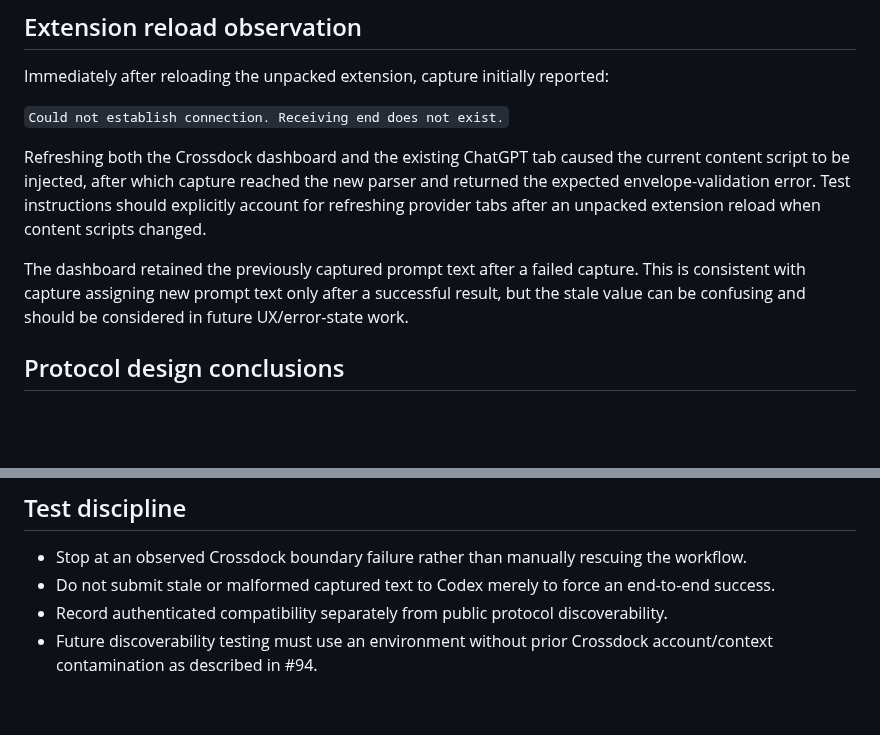
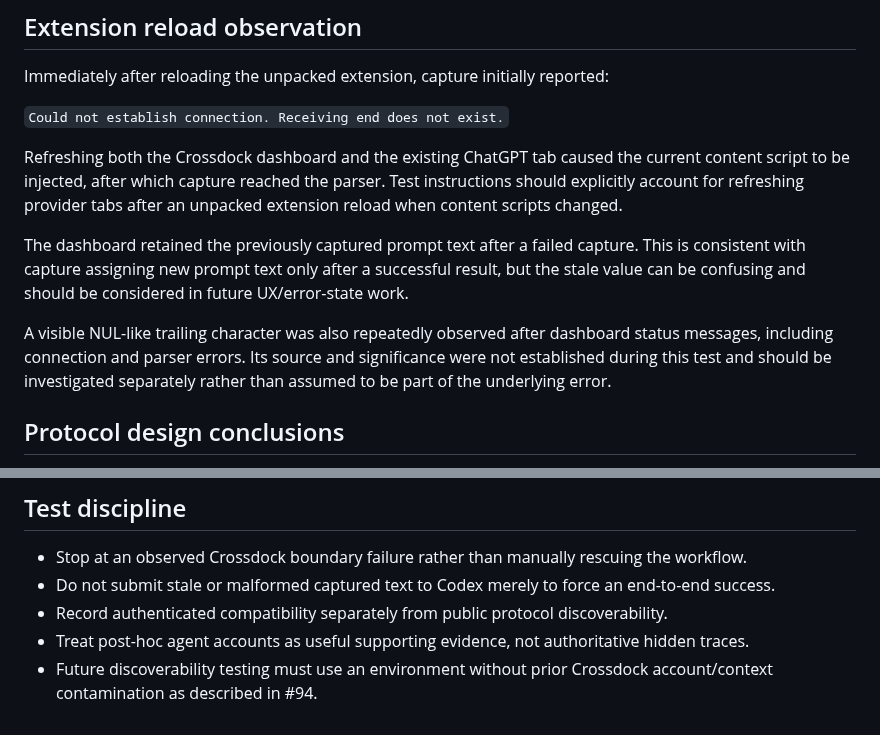
Before and after one commit to seedbed-ai/crossdock, a Markdown page: docs/testing/live-test-log-2026-09-03.md, 2 parts joined by grey strips. Drawn GitHub-style; blank space fills up the shorter version.

```diff
--- a/docs/testing/live-test-log-2026-09-03.md
+++ b/docs/testing/live-test-log-2026-09-03.md
@@ -35,9 +35,11 @@ Immediately after reloading the unpacked extension, capture initially reported:
 
 `Could not establish connection. Receiving end does not exist.`
 
-Refreshing both the Crossdock dashboard and the existing ChatGPT tab caused the current content script to be injected, after which capture reached the new parser and returned the expected envelope-validation error. Test instructions should explicitly account for refreshing provider tabs after an unpacked extension reload when content scripts changed.
+Refreshing both the Crossdock dashboard and the existing ChatGPT tab caused the current content script to be injected, after which capture reached the parser. Test instructions should explicitly account for refreshing provider tabs after an unpacked extension reload when content scripts changed.
 
 The dashboard retained the previously captured prompt text after a failed capture. This is consistent with capture assigning new prompt text only after a successful result, but the stale value can be confusing and should be considered in future UX/error-state work.
+
+A visible NUL-like trailing character was also repeatedly observed after dashboard status messages, including connection and parser errors. Its source and significance were not established during this test and should be investigated separately rather than assumed to be part of the underlying error.
 
 ## Protocol design conclusions
 
@@ -75,4 +118,5 @@ Crossdock should eventually scan an appropriate conversation scope and preserve
 - Stop at an observed Crossdock boundary failure rather than manually rescuing the workflow.
 - Do not submit stale or malformed captured text to Codex merely to force an end-to-end success.
 - Record authenticated compatibility separately from public protocol discoverability.
+- Treat post-hoc agent accounts as useful supporting evidence, not authoritative hidden traces.
 - Future discoverability testing must use an environment without prior Crossdock account/context contamination as described in #94.
```
Also changed, not shown: other parts of docs/testing/live-test-log-2026-09-03.md (+41 -0 lines), HANDOFF.md (+15 -11 lines), README.md (+2 -2 lines).
